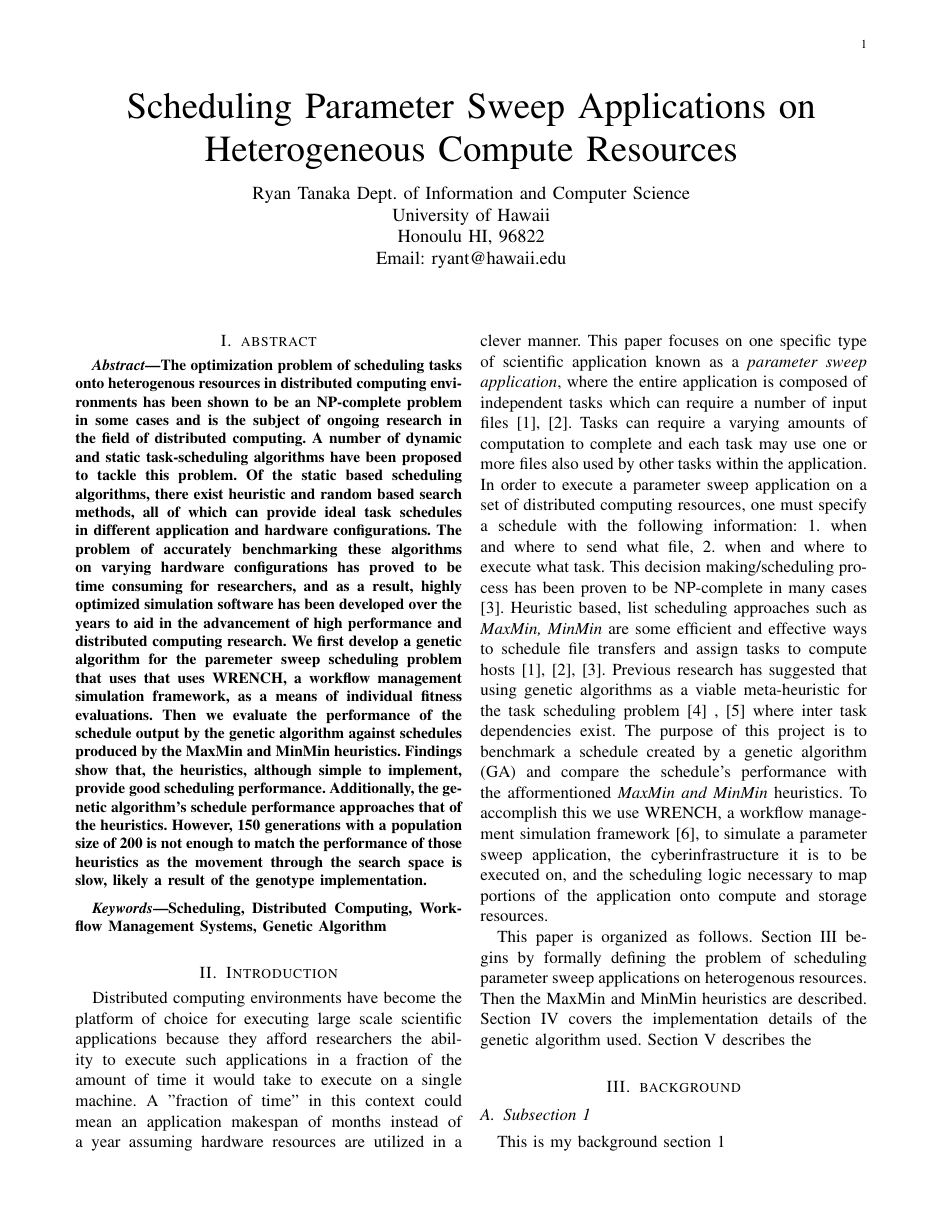
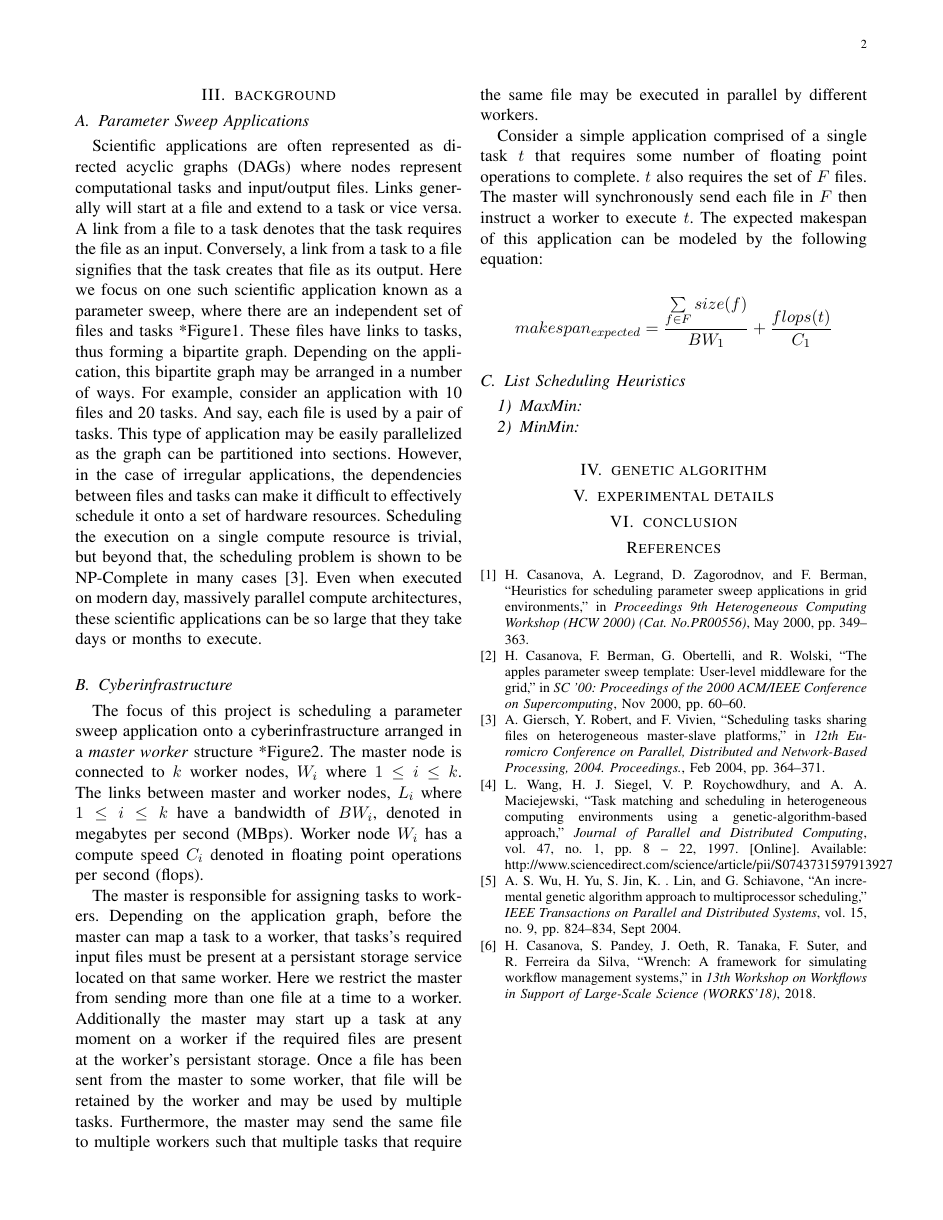
Before and after one commit to ryantanaka/674_final_project_writeup, a LaTeX paper (writeup.tex, which reads abstract.tex, background.tex, introduction.tex): page 1 of 2 before the commit and page 2 of 2 after it. Compiled offline with pdfLaTeX.

Commit message:
progress

```diff
--- a/abstract.tex
+++ b/abstract.tex
@@ -23,8 +23,8 @@ schedules produced by the MaxMin and MinMin heuristics. Findings show that,
 the heuristics, although simple to implement, provide good scheduling performance.
 Additionally, the genetic algorithm's schedule performance approaches that of the
 heuristics. However, 150 generations with a population size of 200 is not enough
-to match the performance of those heuristics as the movement through the search
-space is slow, likely a result of the genotype implementation.
+to match the performance of those heuristics as movement through the search
+space was slow, likely a result of the genotype implementation.
 
 
 \end{abstract}
--- a/background.tex
+++ b/background.tex
@@ -1,10 +1,58 @@
-\section{background}
-\label{sec:background}
+\section{background} \label{sec:background}
 
-\subsection{Subsection 1}
+\subsection{Parameter Sweep Applications}
 
-This is my background section 1
+Scientific applications are often represented as directed acyclic graphs (DAGs)
+where nodes represent computational tasks and input/output files. Links
+generally will start at a file and extend to a task or vice versa. A link from a
+file to a task denotes that the task requires the file as an input. Conversely,
+a link from a task to a file signifies that the task creates that file as its
+output. Here we focus on one such scientific application known as a parameter
+sweep, where there are an independent set of files and tasks *Figure1. These
+files have links to tasks, thus forming a bipartite graph. Depending on the
+application, this bipartite graph may be arranged in a number of ways. For
+example, consider an application with 10 files and 20 tasks. And say, each file
+is used by a pair of tasks. This type of application may be easily parallelized
+as the graph can be partitioned into sections. However, in the case of irregular
+applications, the dependencies between files and tasks can make it difficult to
+effectively schedule it onto a set of hardware resources. Scheduling the
+execution on a single compute resource is trivial, but beyond that, the
+scheduling problem is shown to be NP-Complete in many cases
+\cite{Giersch-task-sharing-files-04}. Even when executed on modern day,
+massively parallel compute architectures, these scientific applications can be
+so large that they take days or months to execute.
 
-\subsection{Subsection 2}
+\subsection{Cyberinfrastructure}
 
-This is my background section 2
+The focus of this project is scheduling a parameter sweep application onto a
+cyberinfrastructure arranged in a \textit{master worker} structure *Figure2. The
+master node is connected to $k$ worker nodes, $W_i$ where $1 \leq i \leq k$.
+The links between master and worker nodes, $L_i$ where $1 \leq i \leq k$ have
+a bandwidth of $BW_i$, denoted in megabytes per second (MBps).
+Worker node $W_i$ has a compute speed $C_i$ denoted in floating point operations
+per second (flops).
+
+The master is responsible for assigning tasks to workers. Depending
+on the application graph, before the master can map a task to a worker,
+that tasks's required input files must be present at a persistant storage
+service located on that same worker. Here we restrict the master from
+sending more than one file at a time to a worker. Additionally the master
+may start up a task at any moment on a worker if the required files are present
+at the worker's persistant storage. Once a file has been sent from the master
+to some worker, that file will be retained by the worker and may be used by
+multiple tasks. Furthermore, the master may send the same file to multiple
+workers such that multiple tasks that require the same file may be executed
+in parallel by different workers.
+
+Consider a simple application comprised of a single task $t$ that requires
+some number of floating point operations to complete. $t$ also requires the set
+of $F$ files. The master will synchronously send each file in $F$ then instruct
+a worker to execute $t$. The expected makespan of this application can be
+modeled by the following equation:
+
+$$ makespan_{expected} = \frac{\sum\limits_{f \in F}size(f)}{BW_1} + \frac{flops(t)} {C_1} $$
+
+
+
+\subsection{List Scheduling Heuristics} \subsubsection{MaxMin}
+\subsubsection{MinMin}
--- a/introduction.tex
+++ b/introduction.tex
@@ -33,7 +33,5 @@ to map portions of the application onto compute and storage resources.
 
 This paper is organized as follows. Section~\ref{sec:background} begins by
 formally defining the problem of scheduling parameter sweep applications on
-heterogenous resources. Then the MaxMin and MinMin heuristics are described.
+heterogenous resources. Then the MaxMin and MinMin heuristics are introduced.
 Section~\ref{sec:genetic_algorithm} covers the implementation details of
-the genetic algorithm used. Section~\ref{sec:experimental_details} describes
-the
```
Also changed, not shown: figure_todo.txt (added, +3 -0 lines), writeup.tex (+1 -0 lines), introduction.tex (3 more changed lines).
